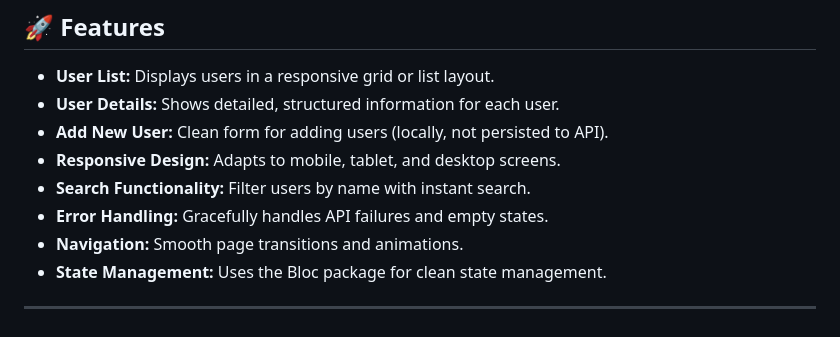
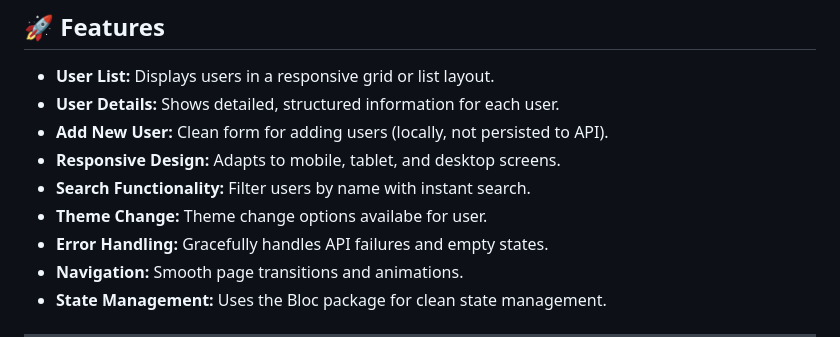
Before and after one commit to keshavmasvaleflutter/seek_helpers_task, a Markdown page: README.md, the part around the change. GitHub-like rendering.

```diff
--- a/README.md
+++ b/README.md
@@ -11,6 +11,7 @@ A Flutter application that demonstrates responsive UI design, state management,
 - **Add New User:** Clean form for adding users (locally, not persisted to API).
 - **Responsive Design:** Adapts to mobile, tablet, and desktop screens.
 - **Search Functionality:** Filter users by name with instant search.
+- **Theme Change:** Theme change options availabe for user.
 - **Error Handling:** Gracefully handles API failures and empty states.
 - **Navigation:** Smooth page transitions and animations.
 - **State Management:** Uses the Bloc package for clean state management.
```
